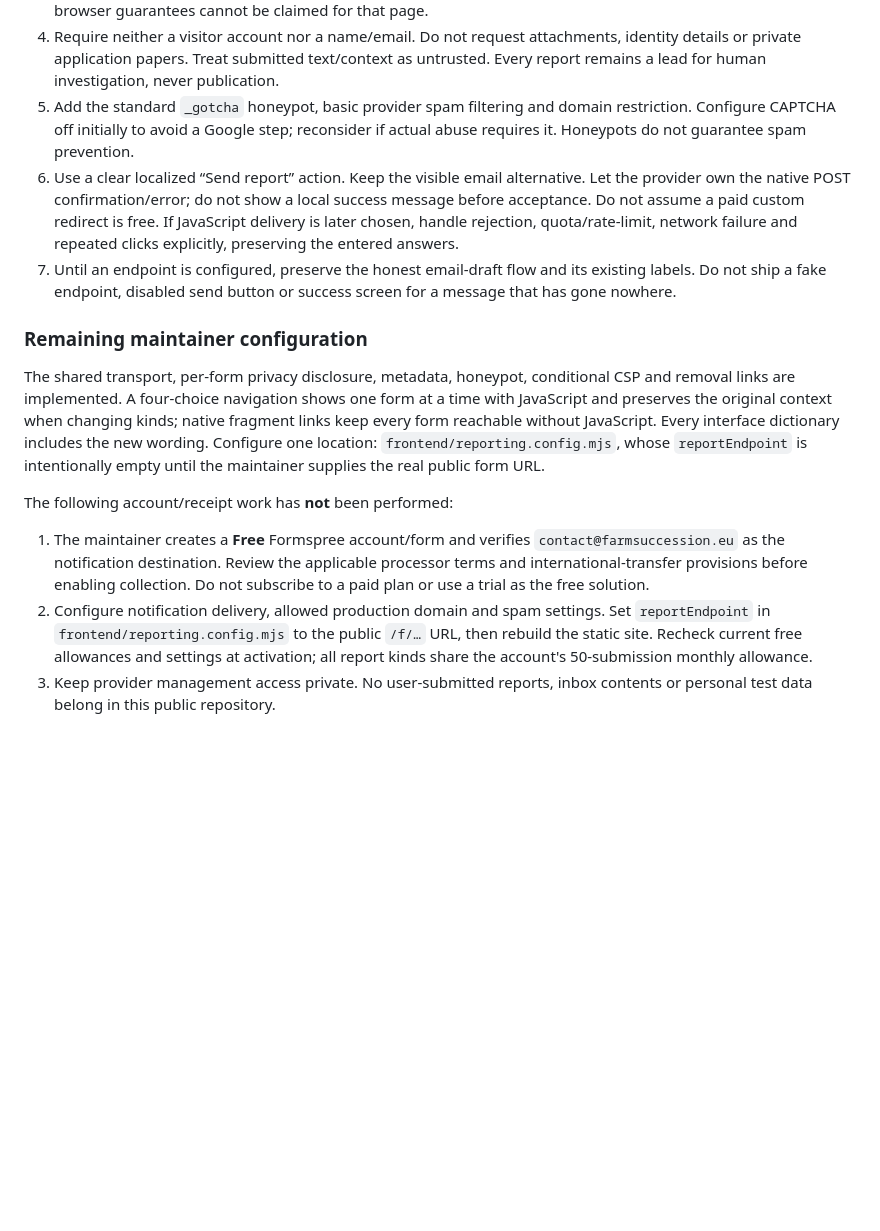
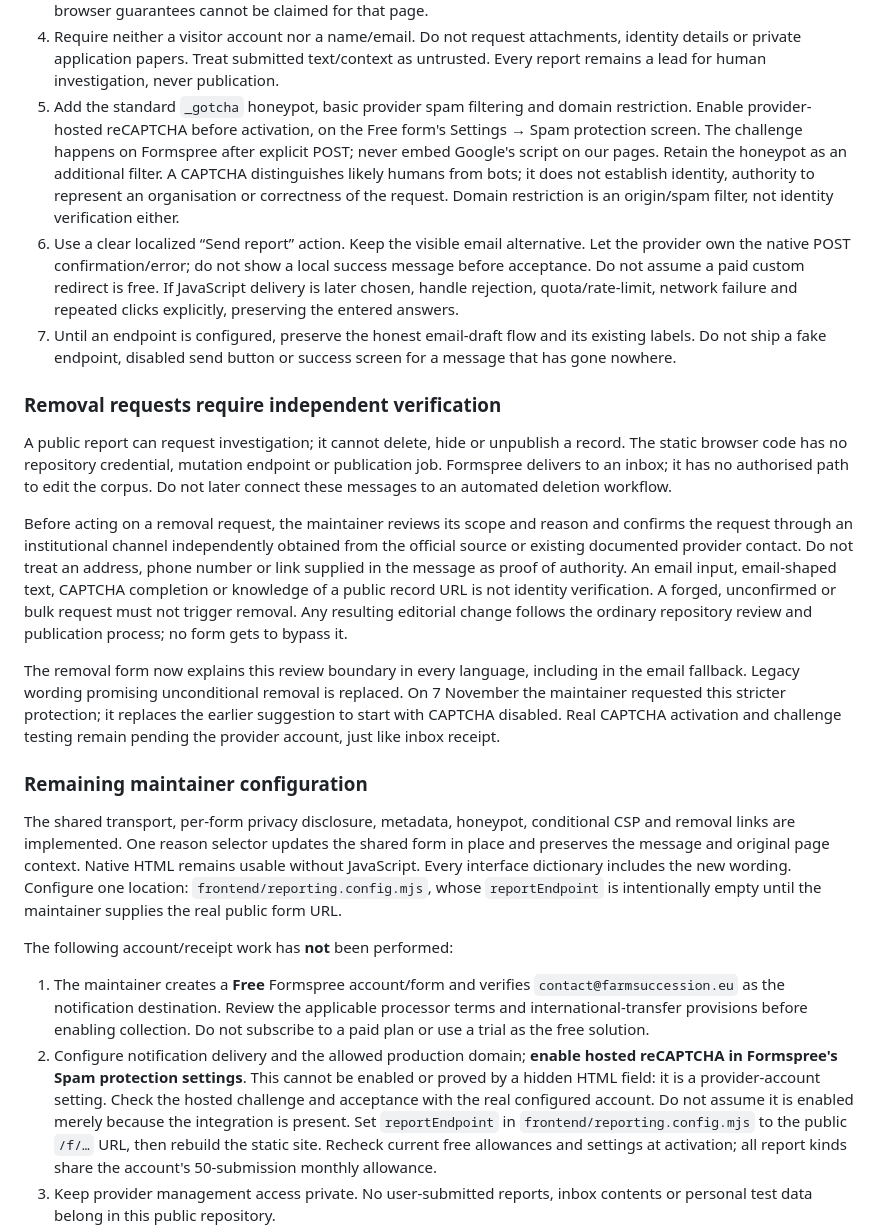
Before and after one commit to jacanotrigueros/farmsuccession, a Markdown page: decisions/037-public-reports-use-explicit-form-delivery.md, the part around one of its changes. Rendered like a GitHub page; blank space fills up the shorter version.

```diff
--- a/decisions/037-public-reports-use-explicit-form-delivery.md
+++ b/decisions/037-public-reports-use-explicit-form-delivery.md
@@ -127,8 +136,13 @@ Implementation requirements:
    identity details or private application papers. Treat submitted text/context as
    untrusted. Every report remains a lead for human investigation, never publication.
 5. Add the standard `_gotcha` honeypot, basic provider spam filtering and domain
-   restriction. Configure CAPTCHA off initially to avoid a Google step; reconsider
-   if actual abuse requires it. Honeypots do not guarantee spam prevention.
+   restriction. Enable provider-hosted reCAPTCHA before activation, on the Free form's
+   Settings → Spam protection screen. The challenge happens on Formspree after
+   explicit POST; never embed Google's script on our pages. Retain the honeypot
+   as an additional filter. A CAPTCHA distinguishes likely humans from bots;
+   it does not establish identity, authority to represent an organisation or
+   correctness of the request. Domain restriction is an origin/spam filter,
+   not identity verification either.
 6. Use a clear localized “Send report” action. Keep the visible email alternative.
    Let the provider own the native POST confirmation/error; do not show a local
    success message before acceptance. Do not assume a paid custom redirect is free.
@@ -138,12 +152,33 @@ Implementation requirements:
    existing labels. Do not ship a fake endpoint, disabled send button or success
    screen for a message that has gone nowhere.
 
+### Removal requests require independent verification
+
+A public report can request investigation; it cannot delete, hide or unpublish a
+record. The static browser code has no repository credential, mutation endpoint or
+publication job. Formspree delivers to an inbox; it has no authorised path to edit
+the corpus. Do not later connect these messages to an automated deletion workflow.
+
+Before acting on a removal request, the maintainer reviews its scope and reason
+and confirms the request through an institutional channel independently obtained
+from the official source or existing documented provider contact. Do not treat
+an address, phone number or link supplied in the message as proof of authority.
+An email input, email-shaped text, CAPTCHA completion or knowledge of a public
+record URL is not identity verification. A forged, unconfirmed or bulk request
+must not trigger removal. Any resulting editorial change follows the ordinary
+repository review and publication process; no form gets to bypass it.
+
+The removal form now explains this review boundary in every language, including
+in the email fallback. Legacy wording promising unconditional removal is replaced.
+On 7 November the maintainer requested this stricter protection; it replaces the
+earlier suggestion to start with CAPTCHA disabled. Real CAPTCHA activation and
+challenge testing remain pending the provider account, just like inbox receipt.
+
 ### Remaining maintainer configuration
 
 The shared transport, per-form privacy disclosure, metadata, honeypot, conditional
-CSP and removal links are implemented. A four-choice navigation shows one form at a
-time with JavaScript and preserves the original context when changing kinds; native
-fragment links keep every form reachable without JavaScript. Every interface dictionary includes the new wording. Configure
+CSP and removal links are implemented. One reason selector updates the shared form in place and preserves the message
+and original page context. Native HTML remains usable without JavaScript. Every interface dictionary includes the new wording. Configure
 one location: `frontend/reporting.config.mjs`, whose `reportEndpoint` is intentionally
 empty until the maintainer supplies the real public form URL.
 
@@ -153,7 +188,11 @@ The following account/receipt work has **not** been performed:
    `contact@farmsuccession.eu` as the notification destination. Review the applicable
    processor terms and international-transfer provisions before enabling collection.
    Do not subscribe to a paid plan or use a trial as the free solution.
-2. Configure notification delivery, allowed production domain and spam settings.
+2. Configure notification delivery and the allowed production domain; **enable
+   hosted reCAPTCHA in Formspree's Spam protection settings**. This cannot be
+   enabled or proved by a hidden HTML field: it is a provider-account setting.
+   Check the hosted challenge and acceptance with the real configured account.
+   Do not assume it is enabled merely because the integration is present.
    Set `reportEndpoint` in `frontend/reporting.config.mjs` to the public `/f/…` URL,
    then rebuild the static site. Recheck
    current free allowances and settings at activation; all report kinds share the
```
Also changed, not shown: other parts of decisions/037-public-reports-use-explicit-form-delivery.md (+64 -41 lines), AGENTS.md (+2 -1 lines), decisions/assets/037/correction-configured.jpg, decisions/assets/037/removal-configured.jpg, 8 other files.
